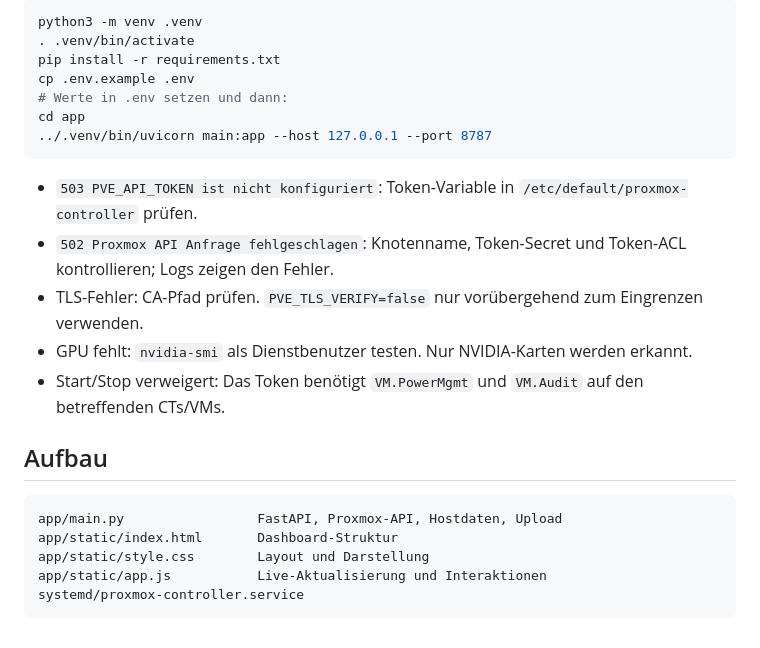
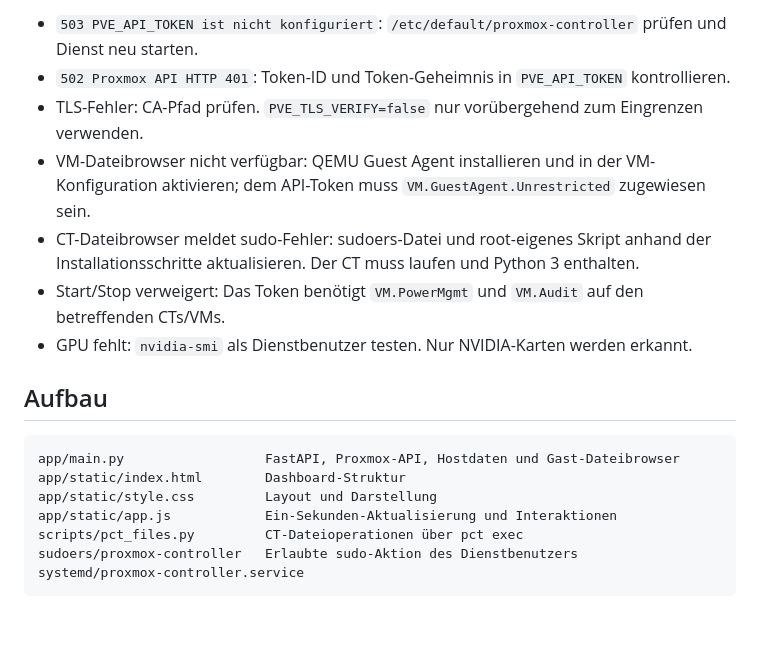
Before and after one commit to kaskader-idk/ProxmoxController, a Markdown page: README.md, the part around one of its changes. GitHub-like rendering.

````diff
--- a/README.md
+++ b/README.md
@@ -95,26 +120,20 @@ Der Upload ist standardmäßig auf 2 GiB pro Datei begrenzt. Ablageort: `/var/li
 
-```bash
-python3 -m venv .venv
-. .venv/bin/activate
-pip install -r requirements.txt
-cp .env.example .env
-# Werte in .env setzen und dann:
-cd app
-../.venv/bin/uvicorn main:app --host 127.0.0.1 --port 8787
-```
-
-- `503 PVE_API_TOKEN ist nicht konfiguriert`: Token-Variable in `/etc/default/proxmox-controller` prüfen.
-- `502 Proxmox API Anfrage fehlgeschlagen`: Knotenname, Token-Secret und Token-ACL kontrollieren; Logs zeigen den Fehler.
+- `503 PVE_API_TOKEN ist nicht konfiguriert`: `/etc/default/proxmox-controller` prüfen und Dienst neu starten.
+- `502 Proxmox API HTTP 401`: Token-ID und Token-Geheimnis in `PVE_API_TOKEN` kontrollieren.
 - TLS-Fehler: CA-Pfad prüfen. `PVE_TLS_VERIFY=false` nur vorübergehend zum Eingrenzen verwenden.
+- VM-Dateibrowser nicht verfügbar: QEMU Guest Agent installieren und in der VM-Konfiguration aktivieren; dem API-Token muss `VM.GuestAgent.Unrestricted` zugewiesen sein.
+- CT-Dateibrowser meldet sudo-Fehler: sudoers-Datei und root-eigenes Skript anhand der Installationsschritte aktualisieren. Der CT muss laufen und Python 3 enthalten.
+- Start/Stop verweigert: Das Token benötigt `VM.PowerMgmt` und `VM.Audit` auf den betreffenden CTs/VMs.
 - GPU fehlt: `nvidia-smi` als Dienstbenutzer testen. Nur NVIDIA-Karten werden erkannt.
-- Start/Stop verweigert: Das Token benötigt `VM.PowerMgmt` und `VM.Audit` auf den betreffenden CTs/VMs.
 
 ## Aufbau
 
 ```text
-app/main.py                 FastAPI, Proxmox-API, Hostdaten, Upload
-app/static/index.html       Dashboard-Struktur
-app/static/style.css        Layout und Darstellung
-app/static/app.js           Live-Aktualisierung und Interaktionen
+app/main.py                  FastAPI, Proxmox-API, Hostdaten und Gast-Dateibrowser
+app/static/index.html        Dashboard-Struktur
+app/static/style.css         Layout und Darstellung
+app/static/app.js            Ein-Sekunden-Aktualisierung und Interaktionen
+scripts/pct_files.py         CT-Dateioperationen über pct exec
+sudoers/proxmox-controller   Erlaubte sudo-Aktion des Dienstbenutzers
 systemd/proxmox-controller.service
 ```
````
Also changed, not shown: other parts of README.md (+58 -33 lines).
